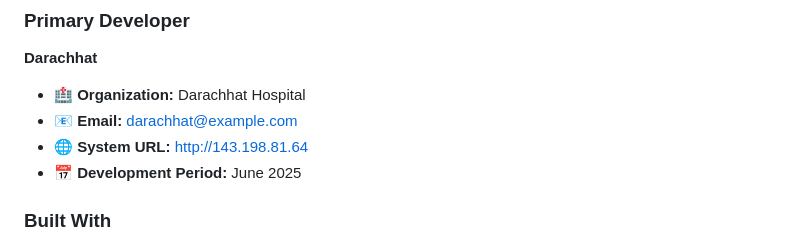
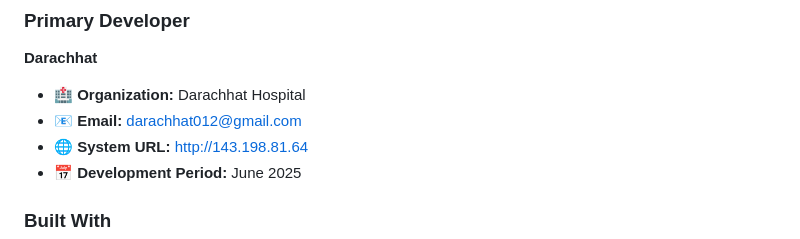
Before and after one commit to Darachhat/darachhat_documentmanagentksfh, a Markdown page: README.md, the part around the change. Rendered like a GitHub page.

```diff
--- a/README.md
+++ b/README.md
@@ -569,7 +569,7 @@ This project is licensed under the **MIT License** - see the [LICENSE](LICENSE)
 ### Primary Developer
 **Darachhat**
 - 🏥 **Organization:** Darachhat Hospital
-- 📧 **Email:** darachhat@example.com
+- 📧 **Email:** darachhat012@gmail.com
 - 🌐 **System URL:** [http://143.198.81.64](http://143.198.81.64)
 - 📅 **Development Period:** June 2025
 
```
